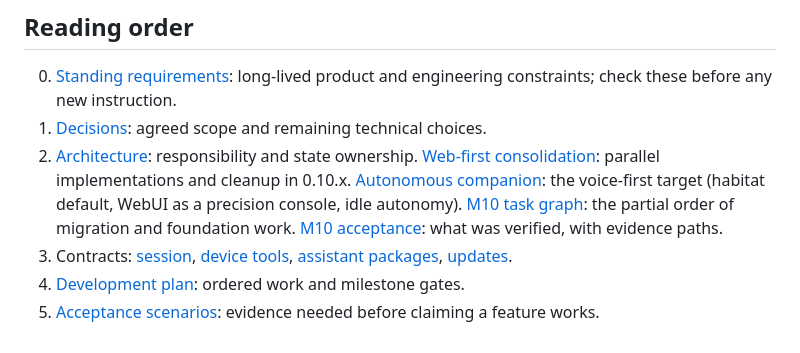
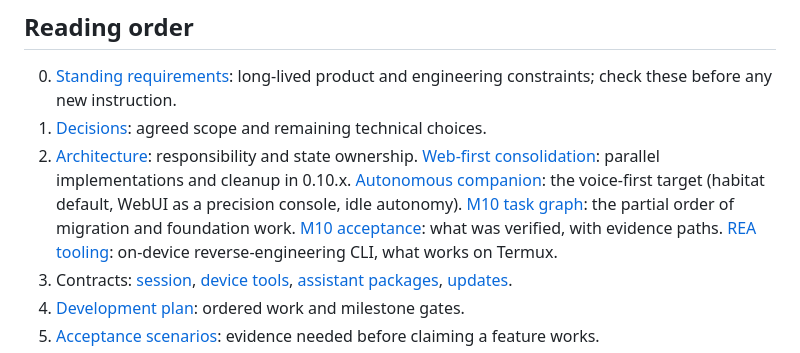
Before and after one commit to ydzat/LumenDSH, a Markdown page: docs/README.md, the part around the change. Rendered like a GitHub page.

```diff
--- a/docs/README.md
+++ b/docs/README.md
@@ -34,6 +34,7 @@ recovery, and artifact handoff are [verified within D01-D04 scope](../tests/m2-e
    [Autonomous companion](design/autonomous-companion.md): the voice-first target (habitat default, WebUI as a precision console, idle autonomy).
    [M10 task graph](design/m10-task-graph.md): the partial order of migration and foundation work.
    [M10 acceptance](design/m10-acceptance.md): what was verified, with evidence paths.
+   [REA tooling](design/tooling-rea.md): on-device reverse-engineering CLI, what works on Termux.
 3. Contracts: [session](contracts/session.md), [device tools](contracts/device-tools.md), [assistant packages](contracts/assistant-packages.md), [updates](contracts/updates.md).
 4. [Development plan](development-plan.md): ordered work and milestone gates.
 5. [Acceptance scenarios](../tests/acceptance.md): evidence needed before claiming a feature works.
```
Also changed, not shown: docs/design/tooling-rea.md (added, +47 -0 lines).
